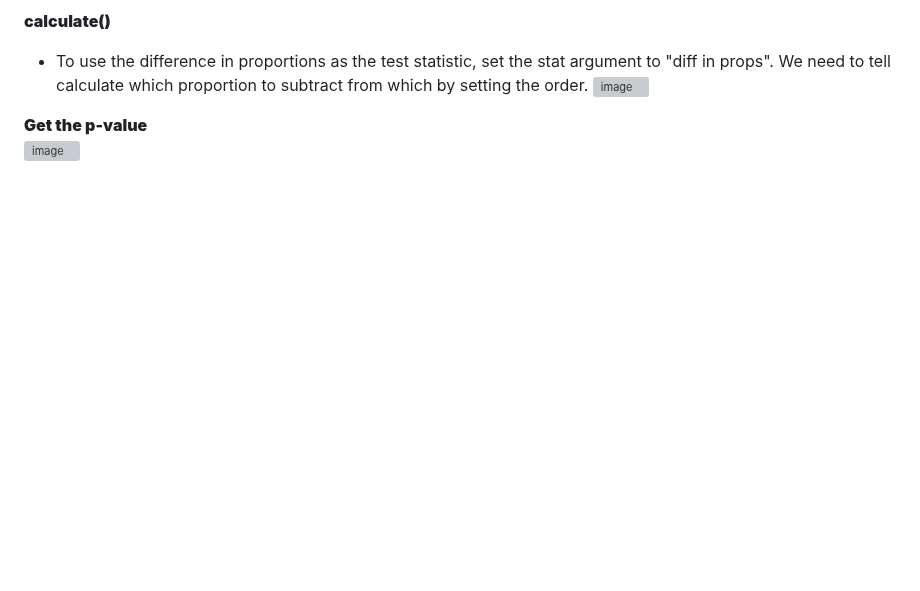
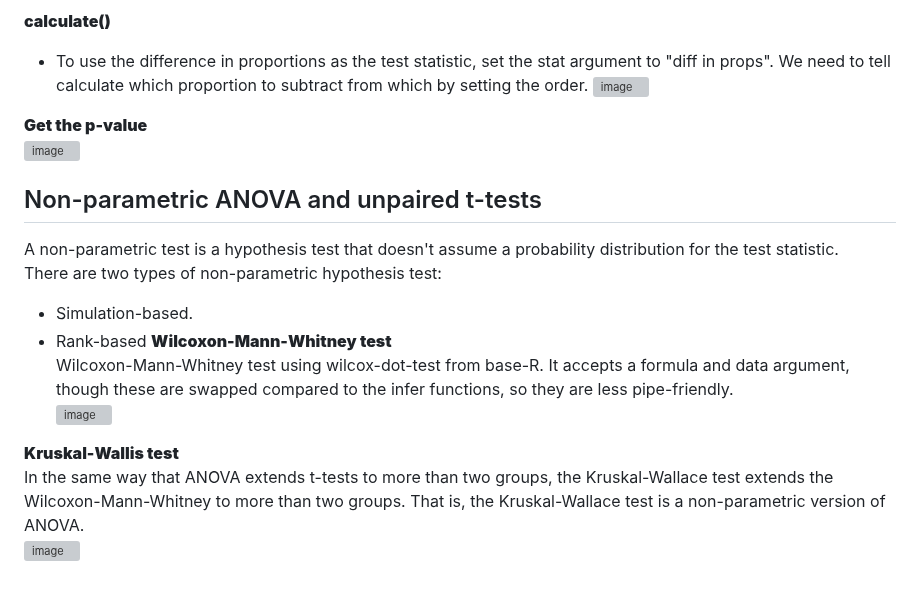
Before and after one commit to theadewole/My_R_Note, a Markdown page: Datacamp/Hypothesis Testing in R.md, the part around the change. GitHub-like rendering; blank space fills up the shorter version; grey boxes are pictures that could not be loaded.

```diff
--- a/Datacamp/Hypothesis Testing in R.md
+++ b/Datacamp/Hypothesis Testing in R.md
@@ -138,3 +138,16 @@ generate performs the simulation step many times. Each simulated dataset is call
 
 ****Get the p-value**** <br>
 ![image](https://github.com/theadewole/My_R_Note/assets/108795960/eb71c12b-fa25-46df-9c89-1491372b6302)
+
+## Non-parametric ANOVA and unpaired t-tests
+A non-parametric test is a hypothesis test that doesn't assume a probability distribution for the test statistic. <br>
+There are two types of non-parametric hypothesis test: <br>
+- Simulation-based.
+- Rank-based
+****Wilcoxon-Mann-Whitney test**** <br>
+Wilcoxon-Mann-Whitney test using wilcox-dot-test from base-R. It accepts a formula and data argument, though these are swapped compared to the infer functions, so they are less pipe-friendly. <br>
+![image](https://github.com/theadewole/My_R_Note/assets/108795960/622472af-63f4-4214-9357-63b119a6af7e)
+
+****Kruskal-Wallis test**** <br>
+In the same way that ANOVA extends t-tests to more than two groups, the Kruskal-Wallace test extends the Wilcoxon-Mann-Whitney to more than two groups. That is, the Kruskal-Wallace test is a non-parametric version of ANOVA. <br>
+![image](https://github.com/theadewole/My_R_Note/assets/108795960/83af42b5-5afd-44b4-bc94-8861c7d42bbb)
```
